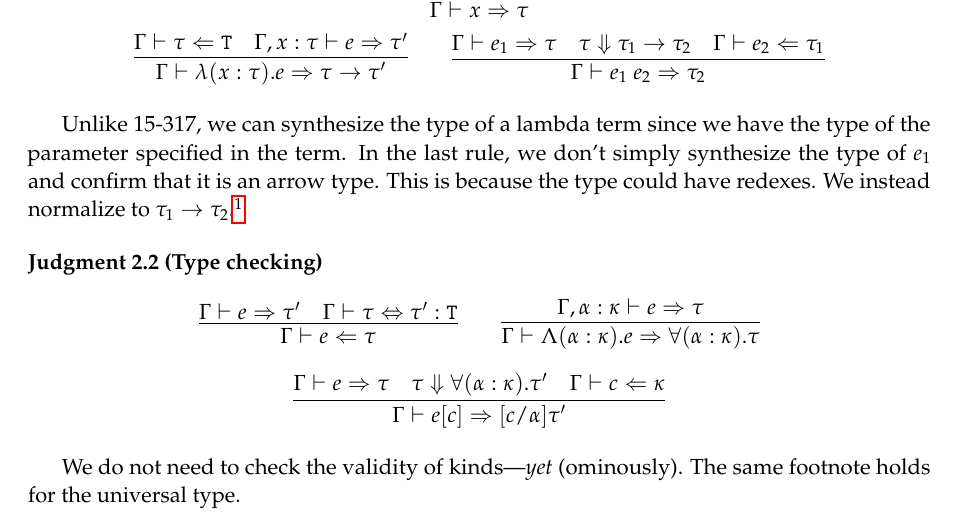
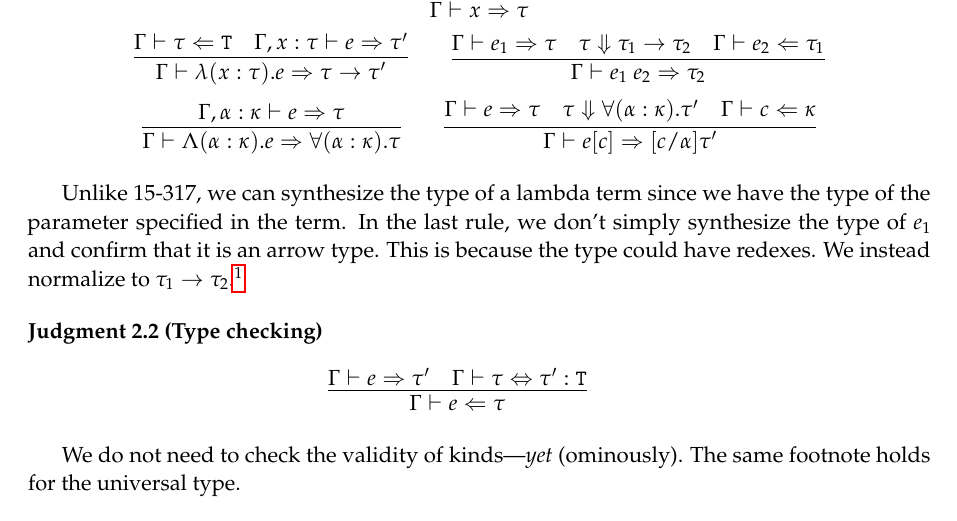
Before and after one commit to ncik-roberts/hot-notes, a LaTeX document (notes.tex, which reads lec02.tex): part of page 4 of 16, cut so that both start at the same text. Compiled offline with pdfLaTeX.

Commit message:
Move rules to correct judgment

```diff
--- a/lec02.tex
+++ b/lec02.tex
@@ -38,6 +38,18 @@ to indicate the input and a superscript $-$ to indicate the output.
     &\Gamma \vdash e_2 \Leftarrow \tau_1
     }
 \]
+\[
+  \infer
+    {\Gamma \vdash \Lambda (\alpha : \kappa).e \Rightarrow \forall (\alpha : \kappa).\tau}
+    {\Gamma, \alpha : \kappa \vdash e \Rightarrow \tau}
+  \qquad
+  \infer
+    {\Gamma \vdash e[c] \Rightarrow [c/\alpha]\tau'}
+    {\Gamma \vdash e \Rightarrow \tau
+    &\tau \Downarrow \forall (\alpha : \kappa).\tau'
+    &\Gamma \vdash c \Leftarrow \kappa
+    }
+\]
 \end{judgment}
 
 Unlike 15-317, we can synthesize the type of a lambda term since we have the type
@@ -56,17 +68,6 @@ on this.}
     &\Gamma \vdash \tau \Leftrightarrow \tau' : \T
     }
   \qquad
-  \infer
-    {\Gamma \vdash \Lambda (\alpha : \kappa).e \Rightarrow \forall (\alpha : \kappa).\tau}
-    {\Gamma, \alpha : \kappa \vdash e \Rightarrow \tau}
-\]
-\[
-  \infer
-    {\Gamma \vdash e[c] \Rightarrow [c/\alpha]\tau'}
-    {\Gamma \vdash e \Rightarrow \tau
-    &\tau \Downarrow \forall (\alpha : \kappa).\tau'
-    &\Gamma \vdash c \Leftarrow \kappa
-    }
 \]
 \end{judgment}
 
```
